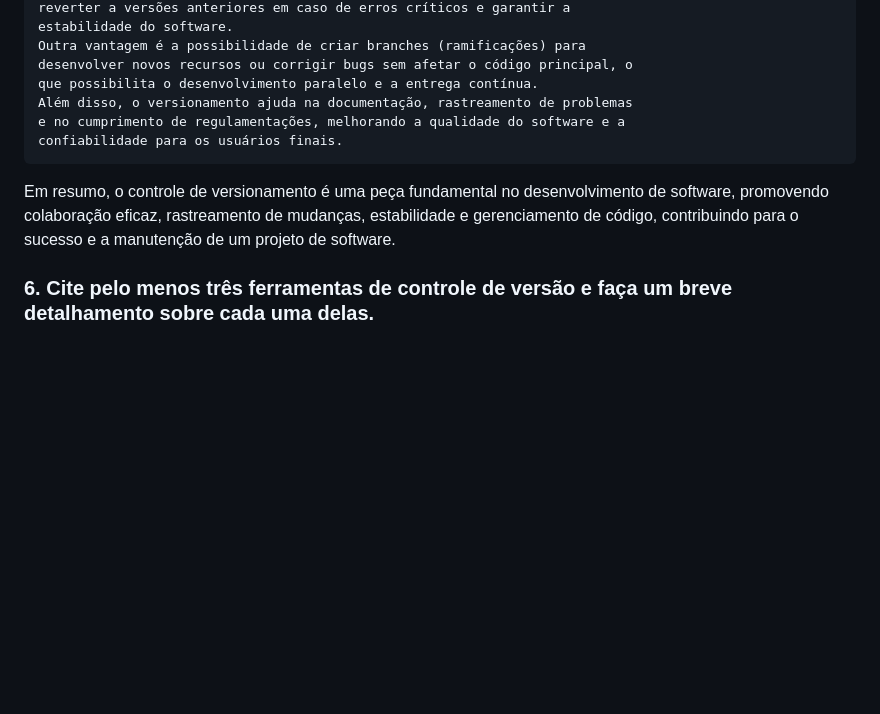
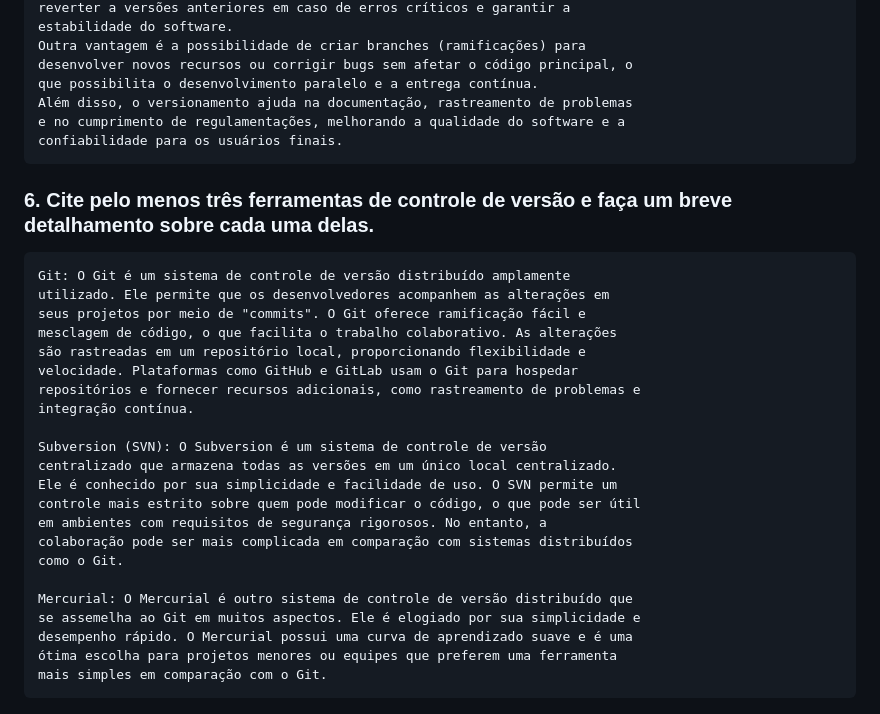
Before and after one commit to Raul-Alter/atividade-projeto-estruturado, a Markdown page: Readme.md, the part around the change printed below. GitHub-like rendering; blank space fills up the shorter version.

Commit message:
Adicionando a resposta da sexta pergunta

```diff
--- a/Readme.md
+++ b/Readme.md
@@ -77,5 +79,26 @@ RA: 09022245
 	e no cumprimento de regulamentações, melhorando a qualidade do software e a
 	confiabilidade para os usuários finais.
 
-Em resumo, o controle de versionamento é uma peça fundamental no desenvolvimento de software, promovendo colaboração eficaz, rastreamento de mudanças, estabilidade e gerenciamento de código, contribuindo para o sucesso e a manutenção de um projeto de software.
 ### 6. Cite pelo menos três ferramentas de controle de versão e faça um breve detalhamento sobre cada uma delas.
+	Git: O Git é um sistema de controle de versão distribuído amplamente
+	utilizado. Ele permite que os desenvolvedores acompanhem as alterações em
+	seus projetos por meio de "commits". O Git oferece ramificação fácil e
+	mesclagem de código, o que facilita o trabalho colaborativo. As alterações
+	são rastreadas em um repositório local, proporcionando flexibilidade e
+	velocidade. Plataformas como GitHub e GitLab usam o Git para hospedar
+	repositórios e fornecer recursos adicionais, como rastreamento de problemas e
+	integração contínua.
+
+	Subversion (SVN): O Subversion é um sistema de controle de versão
+	centralizado que armazena todas as versões em um único local centralizado.
+	Ele é conhecido por sua simplicidade e facilidade de uso. O SVN permite um
+	controle mais estrito sobre quem pode modificar o código, o que pode ser útil
+	em ambientes com requisitos de segurança rigorosos. No entanto, a
+	colaboração pode ser mais complicada em comparação com sistemas distribuídos
+	como o Git.
+
+	Mercurial: O Mercurial é outro sistema de controle de versão distribuído que
+	se assemelha ao Git em muitos aspectos. Ele é elogiado por sua simplicidade e
+	desempenho rápido. O Mercurial possui uma curva de aprendizado suave e é uma
+	ótima escolha para projetos menores ou equipes que preferem uma ferramenta
+	mais simples em comparação com o Git.
```
Also changed, not shown: other parts of Readme.md (+10 -8 lines).
